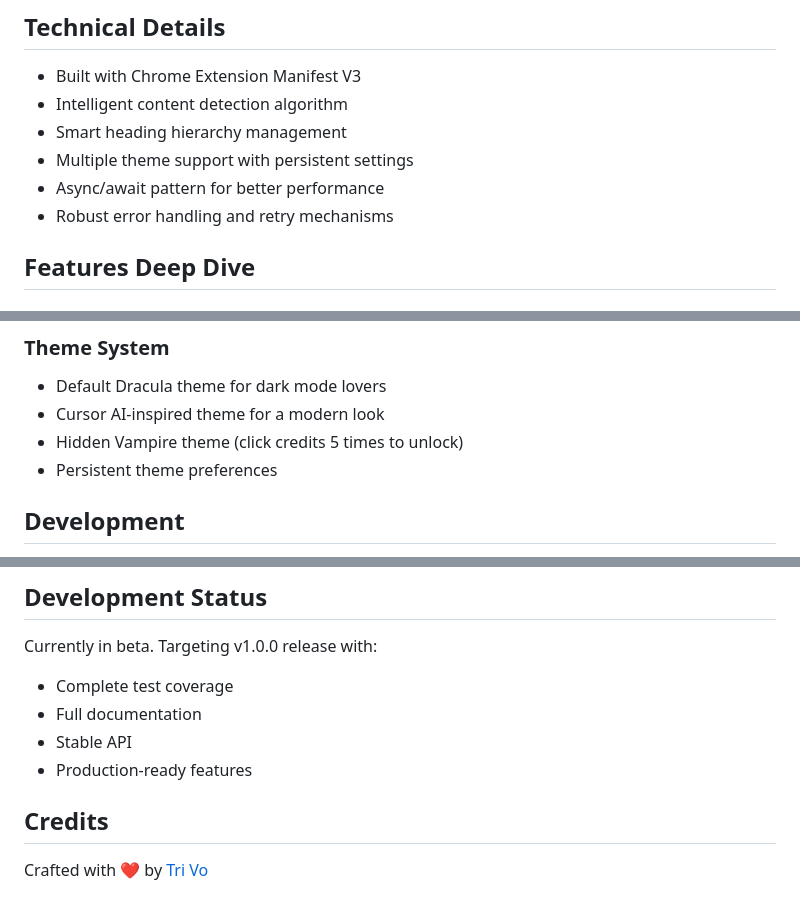
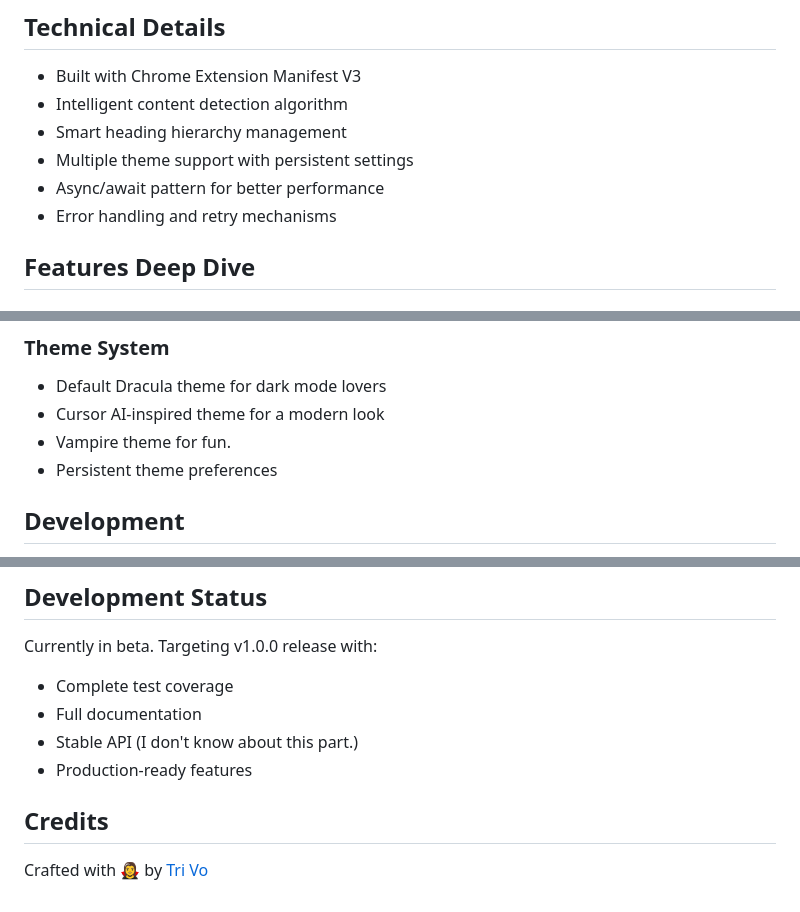
Before and after one commit to blacklogos/castmd, a Markdown page: README.md, 3 parts joined by grey strips. Rendered like a GitHub page.

```diff
--- a/README.md
+++ b/README.md
@@ -51,7 +51,7 @@ This extension provides essential web content tools with an intelligent content
 - Smart heading hierarchy management
 - Multiple theme support with persistent settings
 - Async/await pattern for better performance
-- Robust error handling and retry mechanisms
+- Error handling and retry mechanisms
 
 ## Features Deep Dive
 
@@ -71,7 +71,7 @@ This extension provides essential web content tools with an intelligent content
 ### Theme System
 - Default Dracula theme for dark mode lovers
 - Cursor AI-inspired theme for a modern look
-- Hidden Vampire theme (click credits 5 times to unlock)
+- Vampire theme for fun.
 - Persistent theme preferences
 
 ## Development
@@ -90,9 +90,9 @@ v0.6.0 (Beta)
 Currently in beta. Targeting v1.0.0 release with:
 - Complete test coverage
 - Full documentation
-- Stable API
+- Stable API (I don't know about this part.)
 - Production-ready features
 
 ## Credits
 
-Crafted with ❤️ by [Tri Vo](https://mtri.me)
+Crafted with 🧛‍♀️ by [Tri Vo](https://mtri.me)
```
